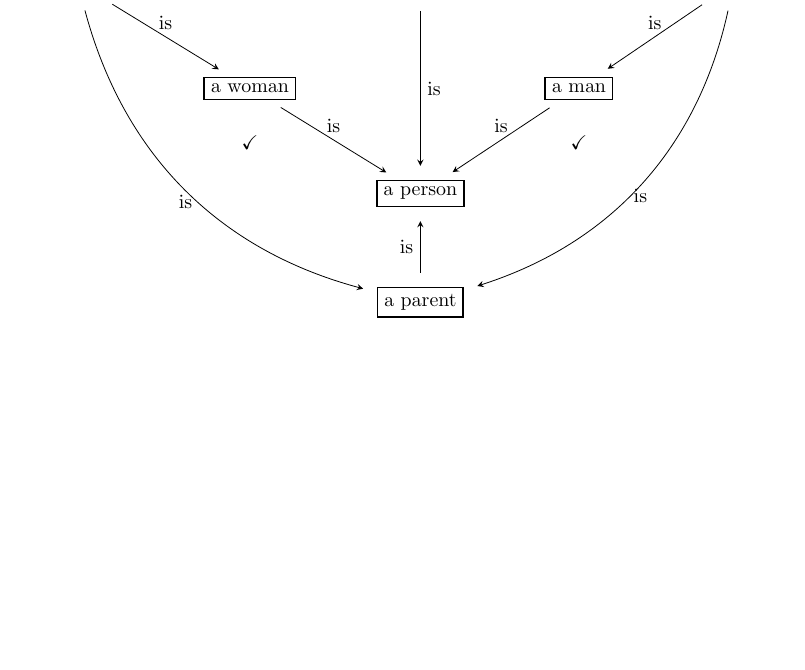
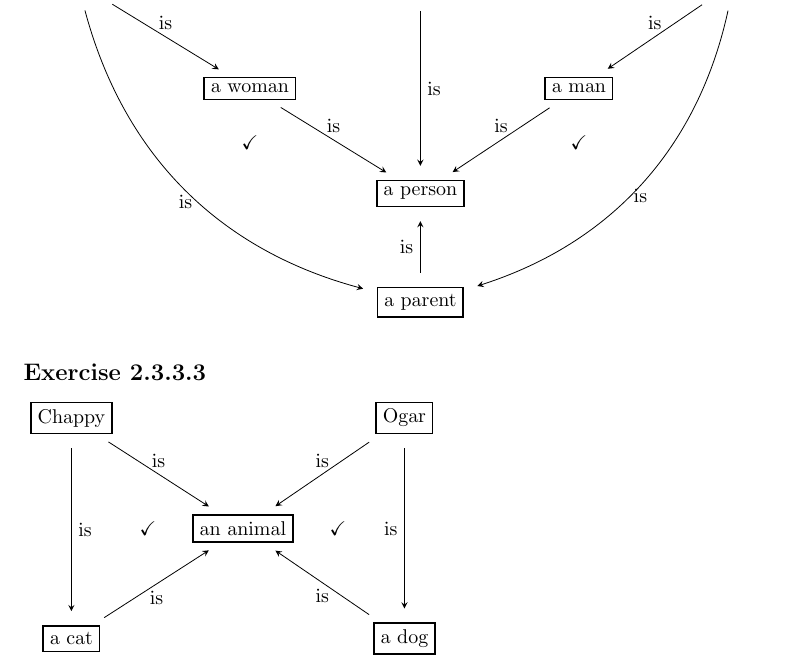
Before and after one commit to cjmazey/category-theory-for-the-sciences, a LaTeX problem sheet (exercises.tex, which reads chapter02.tex): part of page 3 of 3, cut so that both start at the same text, the shorter picture padded with empty space. Compiled offline with pdfLaTeX.

Commit message:
fin 2.3.3.3

```diff
--- a/chapter02.tex
+++ b/chapter02.tex
@@ -147,6 +147,27 @@ $\lvert\lbrace n \in \mathbb{N} \mid n \leqslant 5 \rbrace \rvert =
 \end{tikzpicture}
 
 
+\exercise{2.3.3.3}
+\begin{tikzpicture}
+  \matrix [types]
+  {
+    \node (C) {Chappy}; &                        & \node (O) {Ogar};  \\
+                        & \node (A) {an animal}; &                    \\
+    \node (T) {a cat};  &                        & \node (D) {a dog}; \\
+  };
+
+  \path [aspects]
+  (C) edge node [above] {is} (A)
+      edge node [right] {is} (T)
+  (O) edge node [above] {is} (A)
+      edge node [left]  {is} (D)
+  (T) edge node [below] {is} (A)
+  (D) edge node [below] {is} (A)
+  (A) node [left=4em]  {\checkmark}
+  (A) node [right=4em] {\checkmark};
+\end{tikzpicture}
+
+
 %%% Local Variables:
 %%% mode: latex
 %%% TeX-master: "exercises"
--- a/exercises.tex
+++ b/exercises.tex
@@ -15,6 +15,8 @@
 
 \tikzset{aspect/.style={draw=black,->,>=stealth,shorten >=7pt,shorten <=7pt,auto}}
 \tikzset{type/.style={rectangle,draw=black,fill=white,thick}}
+\tikzset{aspects/.style={every edge/.style=aspect}}
+\tikzset{types/.style={row sep=4em, column sep=4em, every node/.style=type}}
 
 \begin{document}
 \include{chapter02}
```
Also changed, not shown: chapter02.tex (4 more changed lines).
